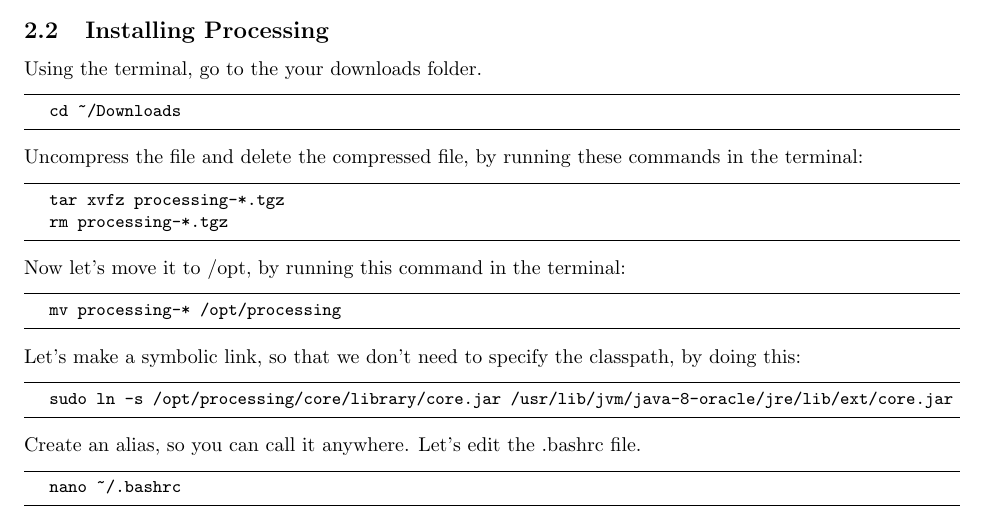
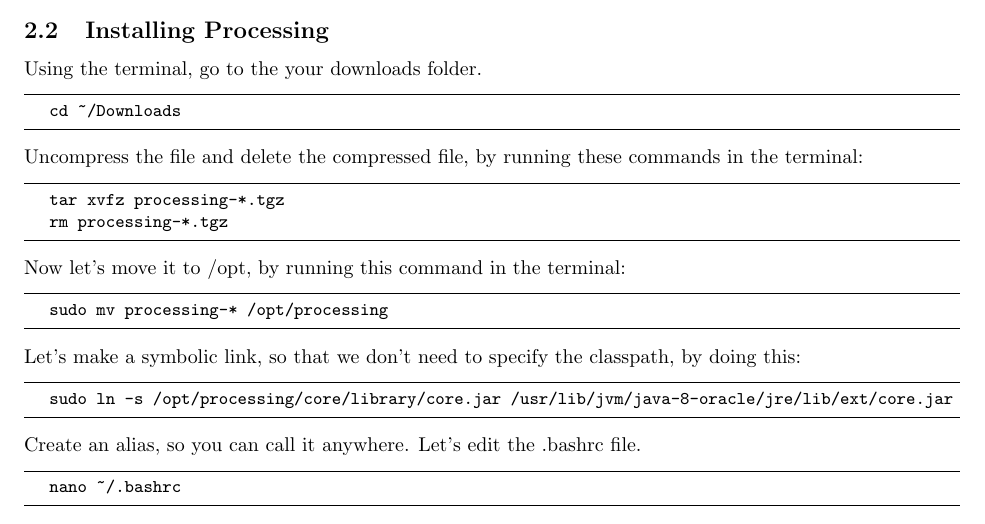
Before and after one commit to GLUA-UA/processing-installation-guide, a LaTeX document (src/guide.tex): part of page 1 of 2, cut so that both start at the same text. Compiled offline with pdfLaTeX.

Commit message:
Missing a sudo on the mv

```diff
--- a/src/guide.tex
+++ b/src/guide.tex
@@ -94,7 +94,7 @@
 Now let's move it to /opt, by running this command in the terminal:
 
 \begin{lstlisting}
-	mv processing-* /opt/processing
+	sudo mv processing-* /opt/processing
 \end{lstlisting}
 
 Let's make a symbolic link, so that we don't need to specify the classpath, by doing this:
```
Also changed, not shown: processing_install_guide.pdf.
